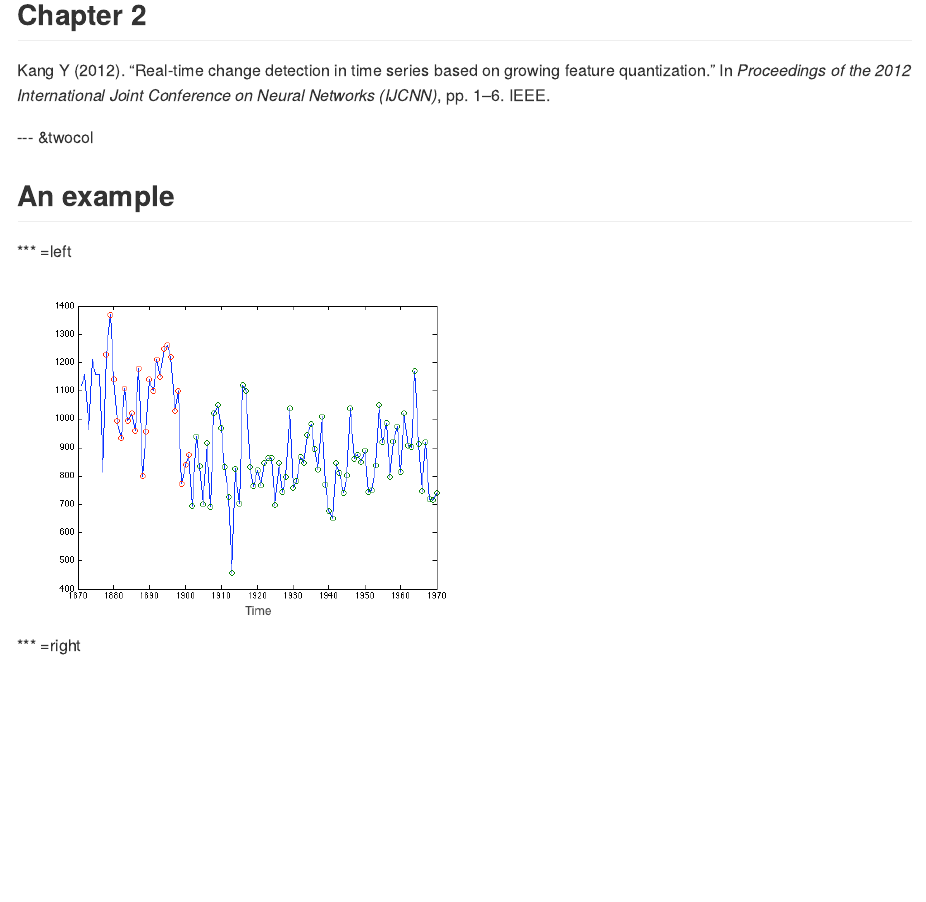
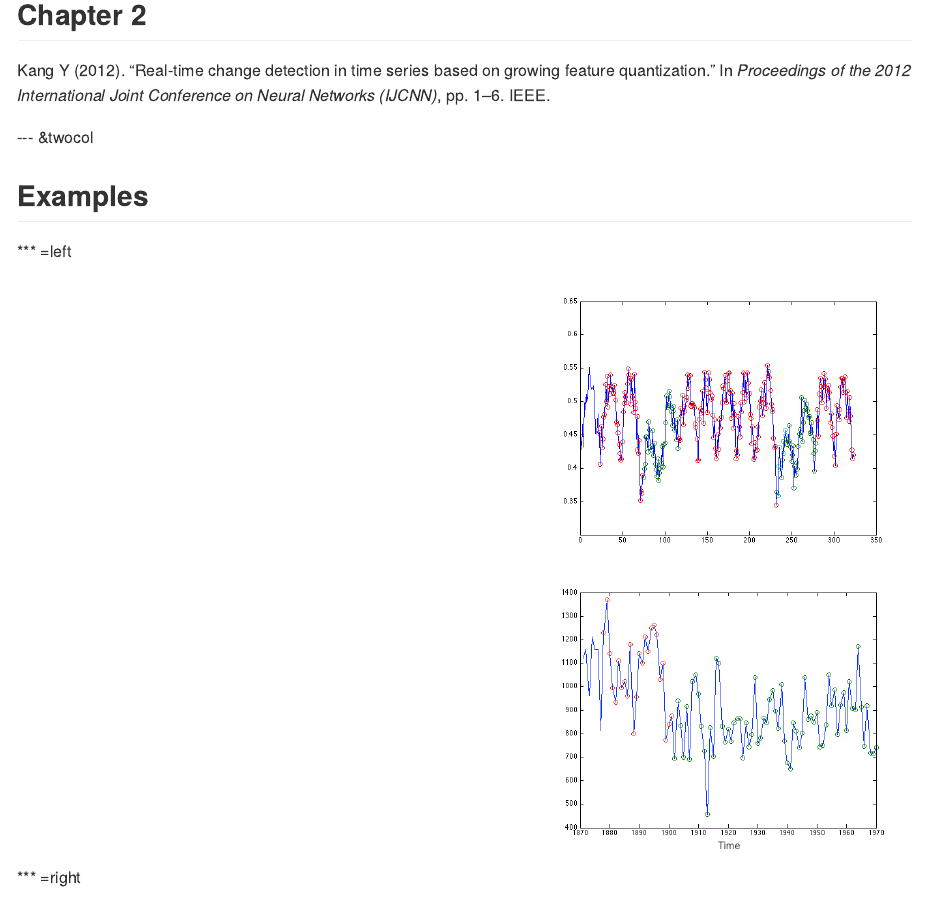
Before and after one commit to ykang/presubmission, an R Markdown document (presubmission.Rmd): the page in a window 1100 px wide, from 1610 px down. The pictures show the output file presubmission.md that the author committed with the source, drawn offline in the style of GitHub.

Commit message:
publishing deck

```diff
--- a/presubmission.Rmd
+++ b/presubmission.Rmd
@@ -78,11 +78,14 @@ print(bib[1],'html')
 
 
 --- &twocol
-## An example
+## Examples
 
 *** =left
-<div>
-<img src='nile.png' width=460,height=450>
+<div align='right'>
+<img src='art1.png' width=380,height=380>
+</div>
+<div align='right'>
+<img src='nile.png' width=380,height=380>
 </div>
 
 *** =right
```
Also changed, not shown: art1.png (added), art2.png (added), presubmission.html, presubmission.md, seatbelt.png (added), presubmission.Rmd (10 more changed lines).
